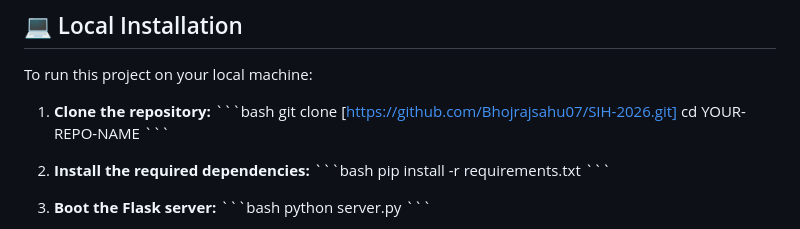
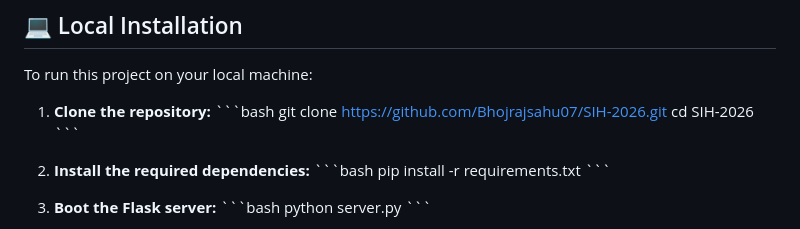
Before and after one commit to Bhojrajsahu07/SIH-2026, a Markdown page: README.md, the part around the change. Rendered like a GitHub page.

```diff
--- a/README.md
+++ b/README.md
@@ -43,8 +43,8 @@ To run this project on your local machine:
 
 1. **Clone the repository:**
    \`\`\`bash
-   git clone [https://github.com/Bhojrajsahu07/SIH-2026.git]
-   cd YOUR-REPO-NAME
+   git clone https://github.com/Bhojrajsahu07/SIH-2026.git
+   cd SIH-2026
    \`\`\`
 
 2. **Install the required dependencies:**
```
